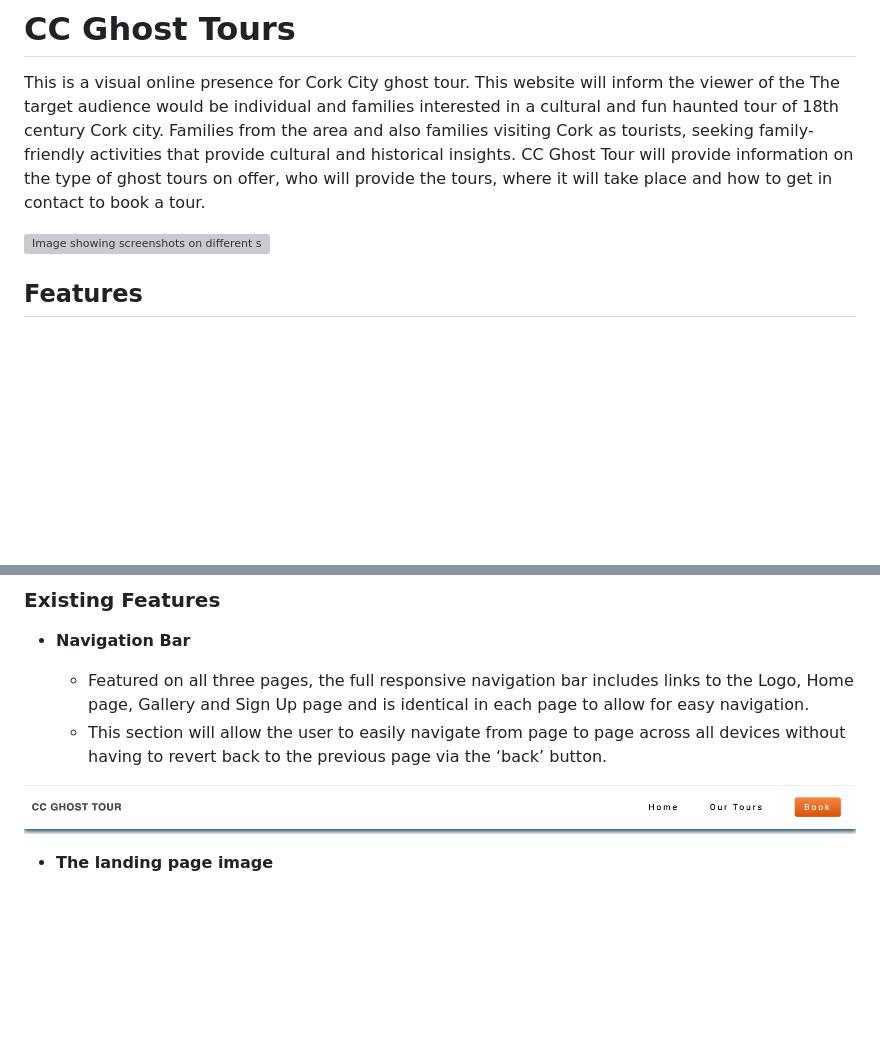
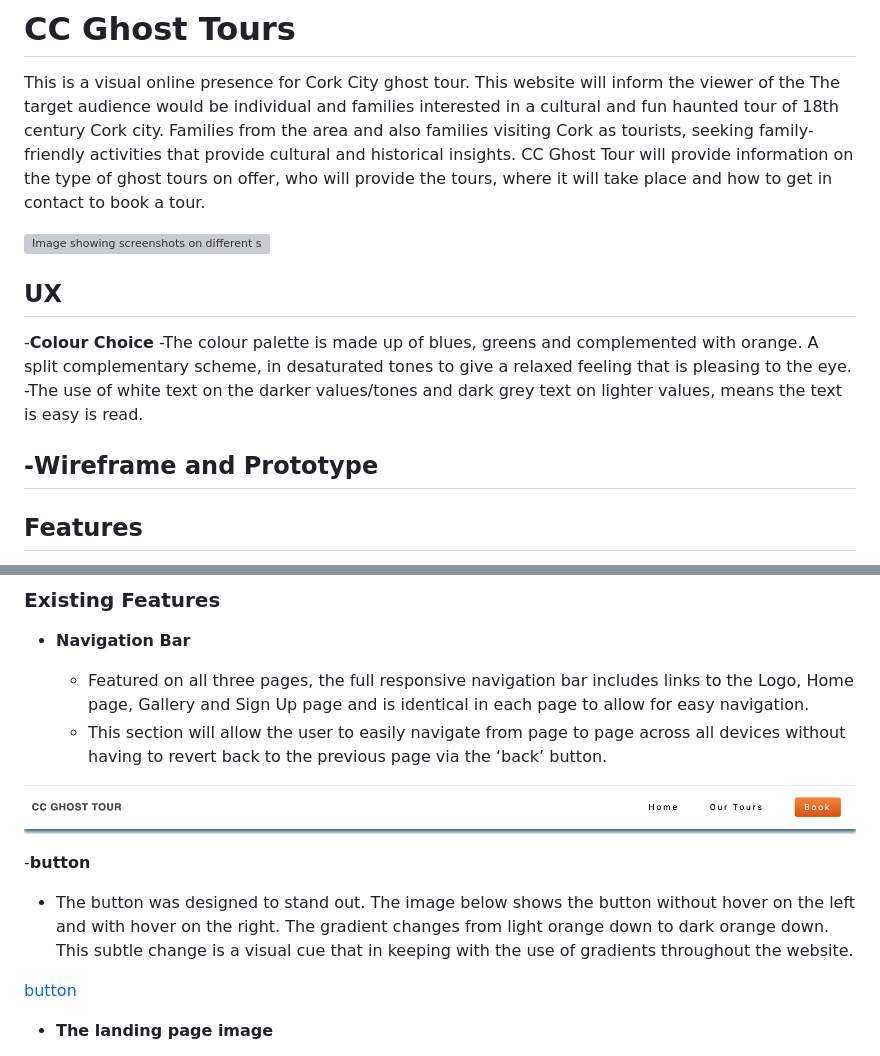
Before and after one commit to Andrewodwyer/Cork-City-Ghost-Tours, a Markdown page: README.md, 2 parts joined by grey strips. GitHub-like rendering; blank space fills up the shorter version; grey boxes are pictures that could not be loaded.

Commit message:
button image and description in readme

```diff
--- a/README.md
+++ b/README.md
@@ -5,6 +5,14 @@ The target audience would be individual and families interested in a cultural an
 CC Ghost Tour will provide information on the type of ghost tours on offer, who will provide the tours, where it will take place and how to get in contact to book a tour.
 
 ![Image showing screenshots on different size screens](documentation/images/am-i-responsive.png)
+
+## UX
+-__Colour Choice__
+  -The colour palette is made up of blues, greens and complemented with orange. A split complementary scheme, in desaturated tones to give a relaxed feeling that is pleasing to the eye.
+  -The use of white text on the darker values/tones and dark grey text on lighter values, means the text is easy is read.
+
+-__Wireframe and Prototype__
+  -
 
 ## Features
 
@@ -19,6 +27,12 @@ In this section, you should go over the different parts of your project, and des
   - This section will allow the user to easily navigate from page to page across all devices without having to revert back to the previous page via the ‘back’ button.
 
 ![Nav bar](documentation/images/header.png)
+
+-__button__
+
+  - The button was designed to stand out. The image below shows the button without hover on the left and with hover on the right. The gradient changes from light orange down to dark orange down. This subtle change is a visual cue that in keeping with the use of gradients throughout the website.
+
+  [button](documentation/images/btn_and_btn.hover.png)
 
 - __The landing page image__
 
```
Also changed, not shown: other parts of README.md (+1 -1 lines), documentation/images/btn_and_btn.hover.png (added).
